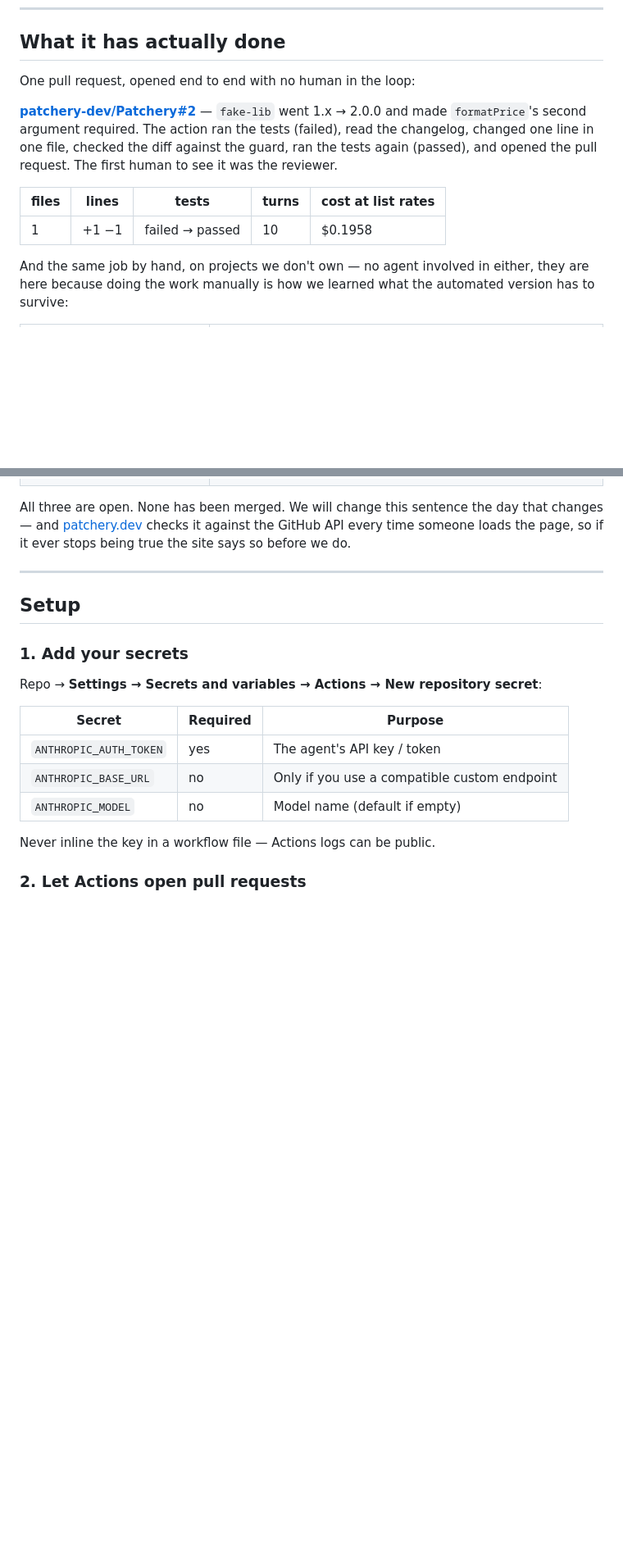
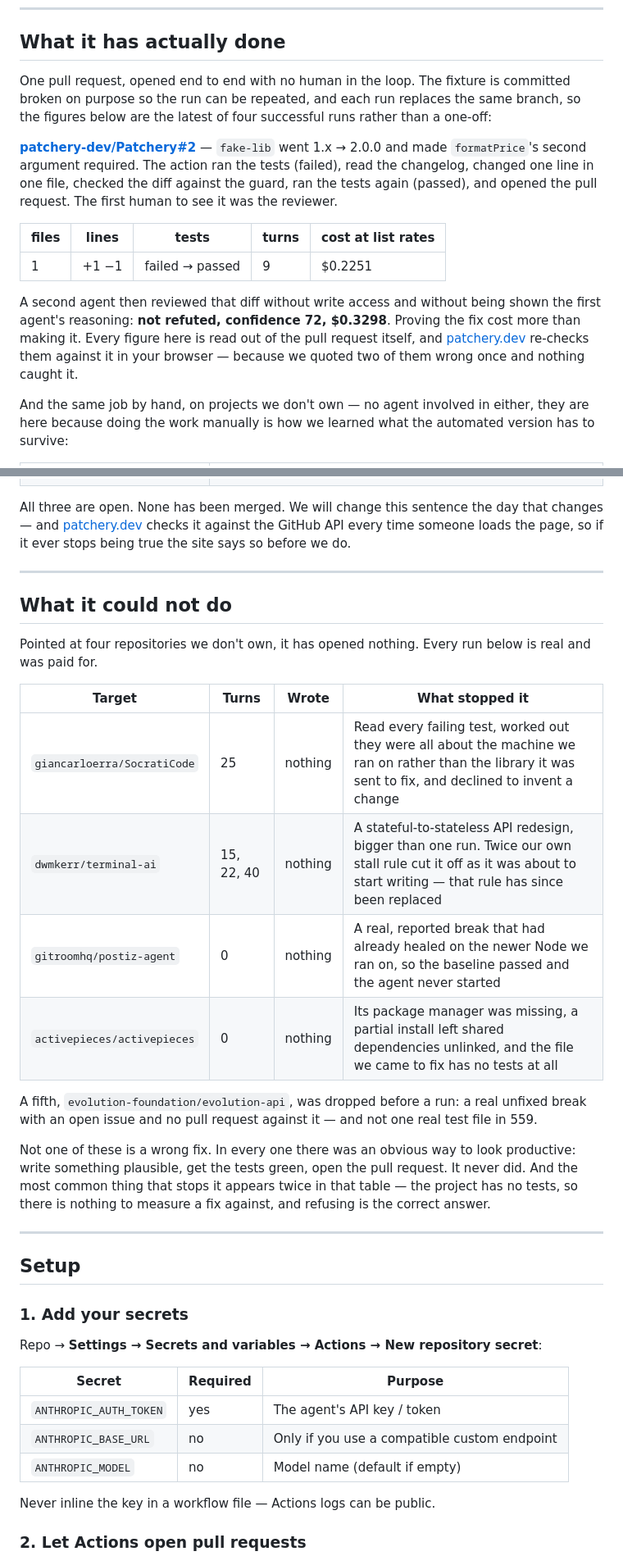
Before and after one commit to patchery-dev/Patchery, a Markdown page: README.md, 2 parts joined by grey strips. Shown at 82% size. Drawn GitHub-style; blank space fills up the shorter version.

Commit message:
docs: bring the README level with the site, including what failed
The evidence table said 10 turns and $0.1958; the pull request it links to
says 9 and $0.2251. The fixture is committed broken so the demo can be
re-run and each run replaces the same branch, so those figures move — the
README now says which run they are from and that four have succeeded, and
the site re-reads them from the pull request rather than trusting a typed
copy.

Adds the second agent's verdict on that diff (not refuted, confidence 72,
$0.3298 — more than the fix cost) and a "What it could not do" section:
four repositories we do not own, nothing opened on any of them, with what
stopped each one. The most common answer appears twice — the project has
no tests, so there is nothing to measure a fix against.

Also states the deterministic guard's blind spot in the limits list, and
narrows the closing claim, which promised every number came from a run you
can open. The numbers in the new section do not.

Co-Authored-By: Claude Opus 5 <noreply@anthropic.com>

```diff
--- a/README.md
+++ b/README.md
@@ -100,7 +100,10 @@ files, which are on every PR for you to check.
 
 ## What it has actually done
 
-One pull request, opened end to end with no human in the loop:
+One pull request, opened end to end with no human in the loop. The fixture is
+committed broken on purpose so the run can be repeated, and each run replaces the
+same branch, so the figures below are the latest of four successful runs rather
+than a one-off:
 
 **[patchery-dev/Patchery#2](https://github.com/patchery-dev/Patchery/pull/2)** — `fake-lib`
 went 1.x → 2.0.0 and made `formatPrice`'s second argument required. The action ran
@@ -110,7 +113,13 @@ The first human to see it was the reviewer.
 
 | files | lines | tests | turns | cost at list rates |
 | --- | --- | --- | --- | --- |
-| 1 | +1 −1 | failed → passed | 10 | $0.1958 |
+| 1 | +1 −1 | failed → passed | 9 | $0.2251 |
+
+A second agent then reviewed that diff without write access and without being shown
+the first agent's reasoning: **not refuted, confidence 72, $0.3298**. Proving the fix
+cost more than making it. Every figure here is read out of the pull request itself,
+and [patchery.dev](https://patchery.dev) re-checks them against it in your browser —
+because we quoted two of them wrong once and nothing caught it.
 
 And the same job by hand, on projects we don't own — no agent involved in either,
 they are here because doing the work manually is how we learned what the automated
@@ -125,6 +134,30 @@ All three are open. None has been merged. We will change this sentence the day t
 changes — and [patchery.dev](https://patchery.dev) checks it against the GitHub API
 every time someone loads the page, so if it ever stops being true the site says so
 before we do.
+
+---
+
+## What it could not do
+
+Pointed at four repositories we don't own, it has opened nothing. Every run below is
+real and was paid for.
+
+| Target | Turns | Wrote | What stopped it |
+| --- | --- | --- | --- |
+| `giancarloerra/SocratiCode` | 25 | nothing | Read every failing test, worked out they were all about the machine we ran on rather than the library it was sent to fix, and declined to invent a change |
+| `dwmkerr/terminal-ai` | 15, 22, 40 | nothing | A stateful-to-stateless API redesign, bigger than one run. Twice our own stall rule cut it off as it was about to start writing — that rule has since been replaced |
+| `gitroomhq/postiz-agent` | 0 | nothing | A real, reported break that had already healed on the newer Node we ran on, so the baseline passed and the agent never started |
+| `activepieces/activepieces` | 0 | nothing | Its package manager was missing, a partial install left shared dependencies unlinked, and the file we came to fix has no tests at all |
+
+A fifth, `evolution-foundation/evolution-api`, was dropped before a run: a real
+unfixed break with an open issue and no pull request against it — and not one real
+test file in 559.
+
+Not one of these is a wrong fix. In every one there was an obvious way to look
+productive: write something plausible, get the tests green, open the pull request.
+It never did. And the most common thing that stops it appears twice in that table —
+the project has no tests, so there is nothing to measure a fix against, and refusing
+is the correct answer.
 
 ---
 
```
Also changed, not shown: other parts of README.md (+13 -3 lines).
